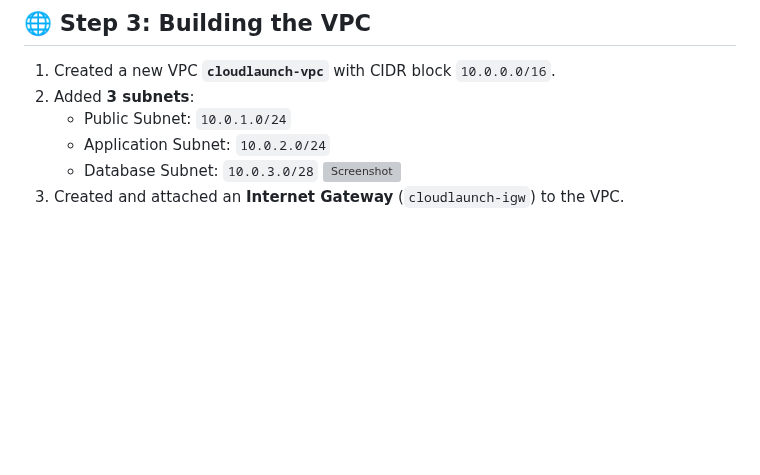
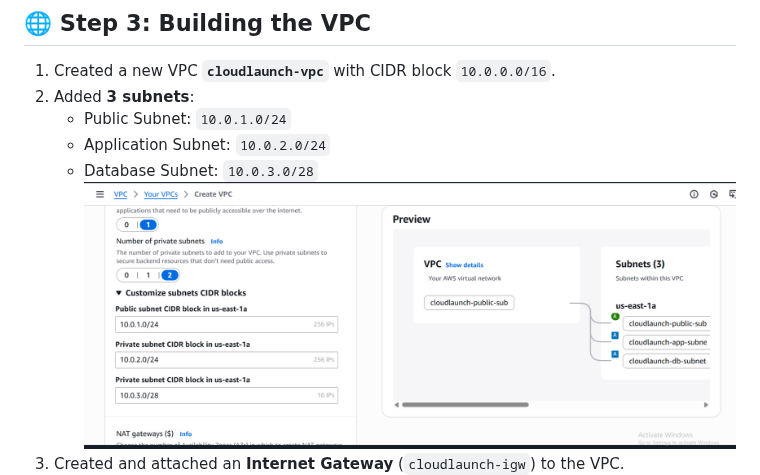
Before and after one commit to Johnmark114/my-project, a Markdown page: README.md, the part around the change. Drawn GitHub-style; blank space fills up the shorter version; grey boxes are pictures that could not be loaded.

```diff
--- a/README.md
+++ b/README.md
@@ -54,7 +54,7 @@ This ensures **principle of least privilege**.
    - Public Subnet: `10.0.1.0/24`
    - Application Subnet: `10.0.2.0/24`
    - Database Subnet: `10.0.3.0/28`
-     ![Screenshot](screenshot/vpccreation.png)
+     ![Screenshot](screenshot/VPCCREATION.png)
 3. Created and attached an **Internet Gateway** (`cloudlaunch-igw`) to the VPC.
     ![Screenshot](screenshot/Image16.png)
 4. Set up **Route Tables**:
```
